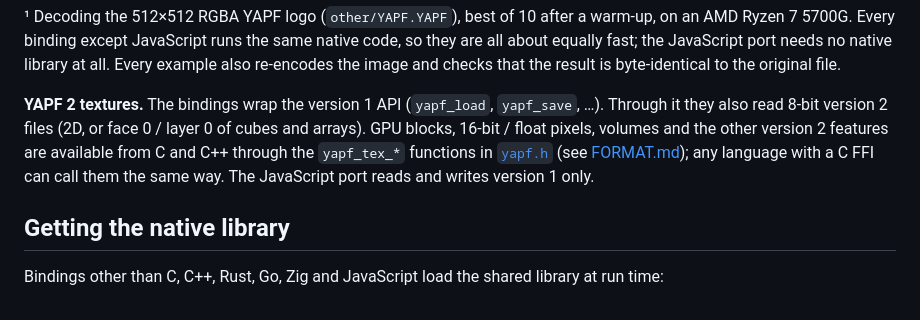
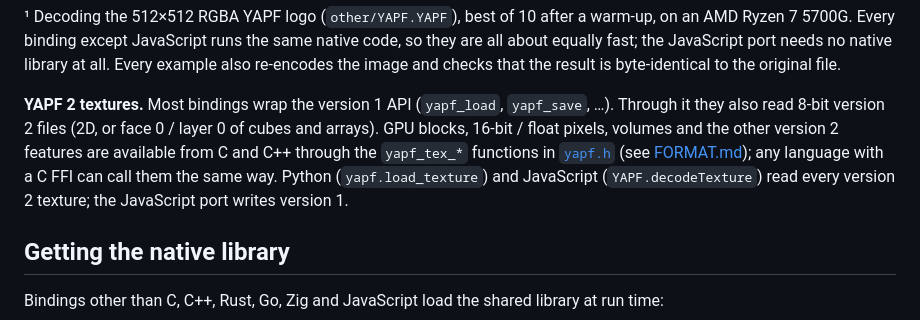
Before and after one commit to Nexoniarz/YAPF, a Markdown page: docs/LANGUAGES.md, the part around the change. GitHub-like rendering.

```diff
--- a/docs/LANGUAGES.md
+++ b/docs/LANGUAGES.md
@@ -22,13 +22,14 @@ the same native code, so they are all about equally fast; the JavaScript
 port needs no native library at all.  Every example also re-encodes the
 image and checks that the result is byte-identical to the original file.
 
-**YAPF 2 textures.**  The bindings wrap the version 1 API (`yapf_load`,
+**YAPF 2 textures.**  Most bindings wrap the version 1 API (`yapf_load`,
 `yapf_save`, …).  Through it they also read 8-bit version 2 files (2D, or
 face 0 / layer 0 of cubes and arrays).  GPU blocks, 16-bit / float pixels,
 volumes and the other version 2 features are available from C and C++
 through the `yapf_tex_*` functions in [`yapf.h`](../yapf.h) (see
 [FORMAT.md](FORMAT.md)); any language with a C FFI can call them the same
-way.  The JavaScript port reads and writes version 1 only.
+way.  Python (`yapf.load_texture`) and JavaScript (`YAPF.decodeTexture`)
+read every version 2 texture; the JavaScript port writes version 1.
 
 ## Getting the native library
 
```
Also changed, not shown: README.md (+7 -3 lines).
